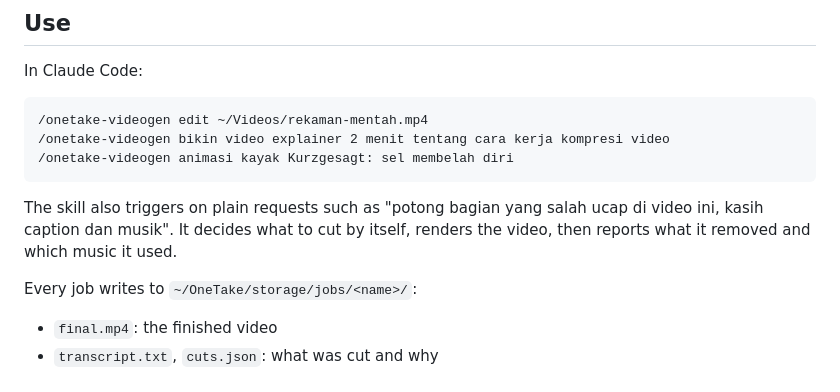
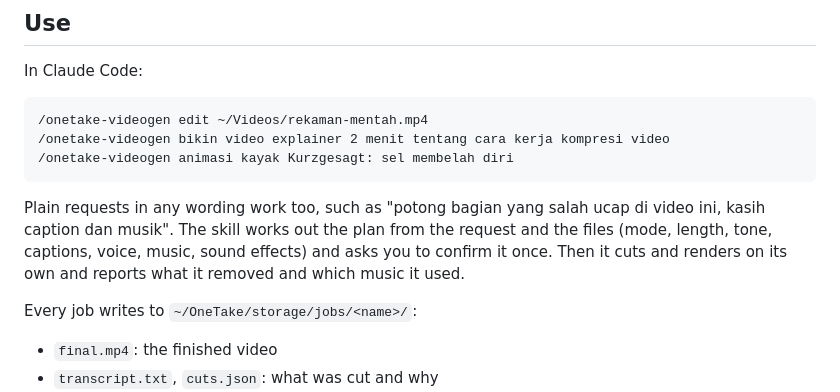
Before and after one commit to Nael-Nathanael/onetake-videogen, a Markdown page: README.md, the part around the change. GitHub-like rendering.

````diff
--- a/README.md
+++ b/README.md
@@ -62,8 +62,10 @@ In Claude Code:
 /onetake-videogen animasi kayak Kurzgesagt: sel membelah diri
 ```
 
-The skill also triggers on plain requests such as "potong bagian yang salah ucap di video ini, kasih caption dan musik".
-It decides what to cut by itself, renders the video, then reports what it removed and which music it used.
+Plain requests in any wording work too, such as "potong bagian yang salah ucap di video ini, kasih caption dan musik".
+The skill works out the plan from the request and the files (mode, length, tone, captions, voice, music, sound
+effects) and asks you to confirm it once. Then it cuts and renders on its own and reports what it removed and which
+music it used.
 
 Every job writes to `~/OneTake/storage/jobs/<name>/`:
 
````
Also changed, not shown: SKILL.md (+68 -18 lines).
